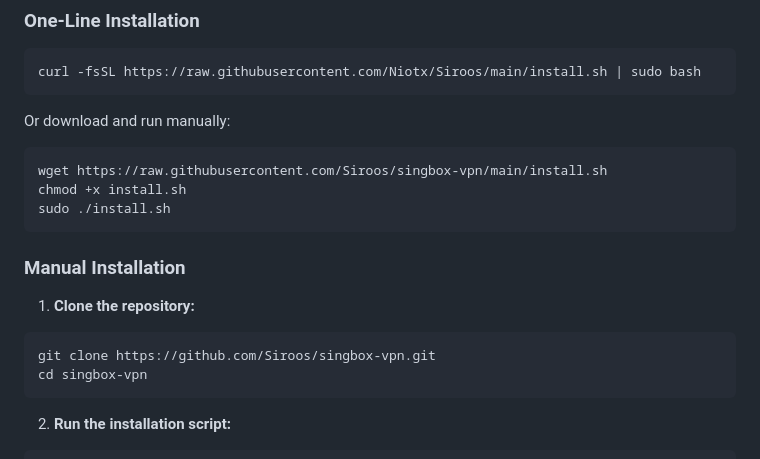
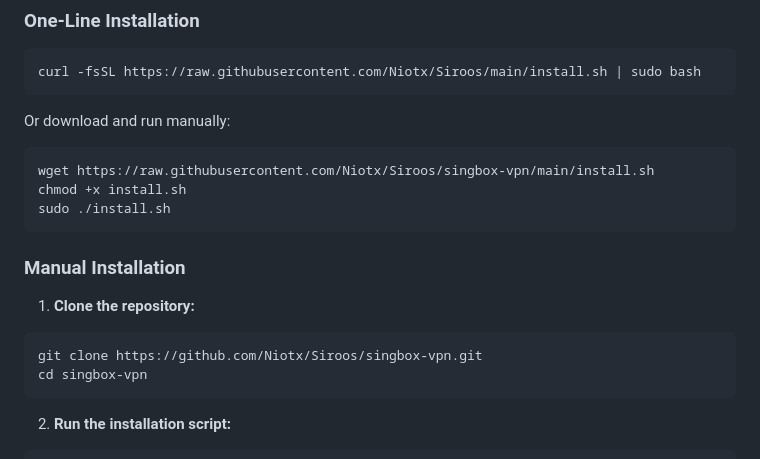
Before and after one commit to Niotx/Siroos, a Markdown page: README.md, the part around the change. Rendered like a GitHub page.

````diff
--- a/README.md
+++ b/README.md
@@ -36,7 +36,7 @@ curl -fsSL https://raw.githubusercontent.com/Niotx/Siroos/main/install.sh | sudo
 Or download and run manually:
 
 ```bash
-wget https://raw.githubusercontent.com/Siroos/singbox-vpn/main/install.sh
+wget https://raw.githubusercontent.com/Niotx/Siroos/singbox-vpn/main/install.sh
 chmod +x install.sh
 sudo ./install.sh
 ```
@@ -45,7 +45,7 @@ sudo ./install.sh
 
 1. **Clone the repository:**
 ```bash
-git clone https://github.com/Siroos/singbox-vpn.git
+git clone https://github.com/Niotx/Siroos/singbox-vpn.git
 cd singbox-vpn
 ```
 
````
